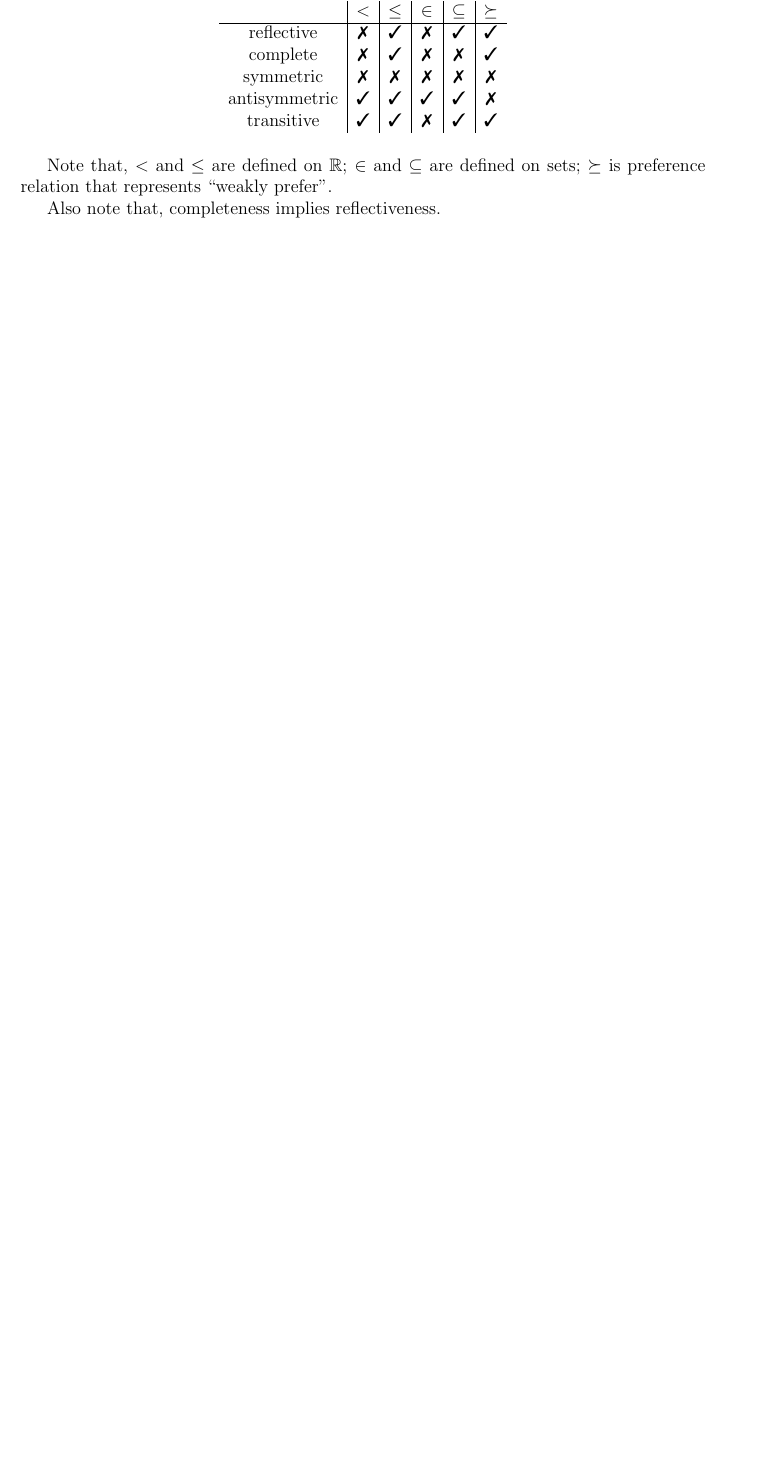
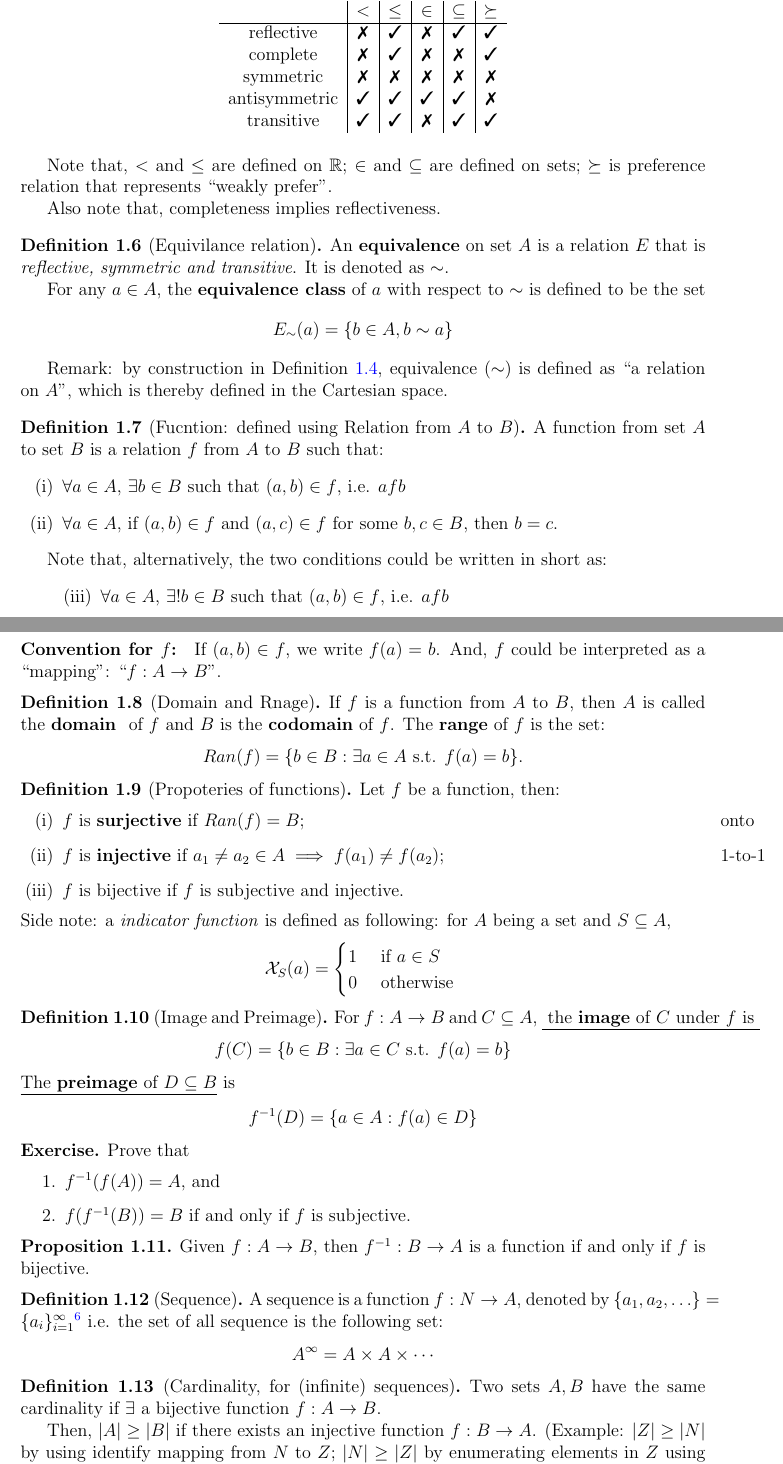
Before and after one commit to llinfeng/Econ_600, a LaTeX document (Econ_600.tex): part of page 7 of 7 before the commit and two parts of pages 7 and 8 of 9 after it, the two joined at a grey line, cut so that both start at the same text, the shorter picture padded with empty space. Compiled offline with pdfLaTeX.

Commit message:
Lecture 1: 2 pages left

```diff
--- a/Econ_600.tex
+++ b/Econ_600.tex
@@ -78,6 +78,7 @@
 \newtheorem{definition}[theorem]{Definition}
 %\newtheorem{example}[theorem]{Example}
 \newtheorem{exercise}[theorem]{Exercise}
+\newtheorem*{exercise_nonum}{Exercise}
 \newtheorem{fact}[theorem]{fact}
 \newtheorem{idea}[theorem]{Idea}
 \newtheorem{lemma}[theorem]{Lemma}
@@ -569,5 +572,122 @@ prefer''.
 
 Also note that, completeness implies reflectiveness.
 
+\begin{definition}
+    [Equivilance relation]
 
+    An \textbf{equivalence} on set $A$ is a relation $E$ that is
+    \emph{reflective, symmetric and transitive}. It is denoted as $\sim$.
 
+    For any $a \in A$, the \textbf{equivalence class} of $a$ with respect to
+    $\sim$ is defined to be the set
+    \[E_\sim(a) = \{ b \in A, b\sim a\}\]
+\end{definition}
+
+Remark: by construction in Definition \ref{def:a_relation_on_A},  equivalence
+($\sim$) is defined as ``a relation on $A$'', which is thereby defined in the
+Cartesian space.
+
+\begin{definition}
+    [Fucntion: defined using Relation from $A$ to $B$]
+    A function from set $A$ to set $B$ is a relation $f$ from $A$ to $B$ such
+    that:
+    \begin{enumerate}[(i)]
+        \item $\forall a \in A$, $\exists b \in B$ such that $(a,b) \in f$, i.e.
+            $a f b$
+        \item $\forall a \in A$, if $(a,b) \in f$ and $(a,c) \in f$ for some $b,
+            c \in B$, then $b = c$.
+    \end{enumerate}
+
+    Note that, alternatively, the two conditions could be written in short as:
+    \begin{enumerate}[(iii)]
+        \item $\forall a \in A$, $\exists ! b \in B$ such that $(a,b) \in f$, i.e.
+            $a f b$
+    \end{enumerate}
+
+\end{definition}
+\paragraph{Convention for $f$:} If $(a,b) \in f$, we write $f(a) = b$. And, $f$
+could be interpreted as a ``mapping'': ``$f: A\to B$''.
+
+\begin{definition}[Domain and Rnage]
+    If $f$ is a function from $A$ to $B$, then $A$ is called the
+    \textbf{domain } of $f$ and $B$ is the \textbf{codomain} of $f$. The
+    \textbf{range} of $f$ is the set:
+    \[
+        Ran (f) = \{ b \in B: \exists a \in A
+        \text{ s.t. } f(a) = b\}.
+    \]
+\end{definition}
+
+\begin{definition}
+    [Propoteries of functions] Let $f$ be a function, then:
+    \begin{enumerate}[(i)]
+        \item $f$ is \textbf{surjective} if $Ran(f) = B$; \marginnote{onto}
+        \item $f$ is \textbf{injective} if $a_1 \not = a_2 \in A \implies f(a_1)
+            \not = f(a_2)$; \marginnote{1-to-1}
+        \item $f$ is bijective if $f$ is subjective and injective.
+    \end{enumerate}
+\end{definition}
+
+\noindent Side note: a \textit{indicator function} is defined as following: for
+$A$ being a set and $S\subseteq A$,
+\[
+    \mathcal X_S(a) =
+    \begin{cases}
+        1 & \text{ if } a \in S \\
+        0 & \text{ otherwise }
+    \end{cases}
+\]
+
+\begin{definition}
+    [Image and Preimage]
+
+    For $f: A \to B$ and $C\subseteq A$, \underline{ the \textbf{image} of $C$ under
+    $f$ is }
+    \[
+        f(C) =
+        \{
+            b \in B : \exists a \in C \text{ s.t. } f(a) = b
+        \}
+    \]
+    \underline{The \textbf{preimage} of $D\subseteq B$} is
+    \[
+        f^{-1}(D) =
+        \{
+            a \in A : f(a) \in D
+        \}
+    \]
+
+\end{definition}
+
+\begin{exercise_nonum}
+    Prove that
+    \begin{enumerate}
+        \item $f^{-1}(f(A)) = A$, and
+        \item $f(f^{-1}(B)) = B$ if and only if $f$ is subjective.
+    \end{enumerate}
+\end{exercise_nonum}
+
+\begin{proposition}
+    Given $f: A \to B$, then $f^{-1}: B \to A$ is a function if and only if $f$
+    is bijective.
+\end{proposition}
+
+\begin{definition}
+    [Sequence]
+
+    A sequence is a function $f: N \to A$, denoted by $\{a_1, a_2, \ldots\} = \{
+    a_i \}_{i=1}^\infty $\footnote{This is an ordered set.}
+    i.e. the set of all sequence is the following set:
+    \[
+        A^\infty = A \times A \times \cdots
+    \]
+\end{definition}
+
+\begin{definition}
+    [Cardinality, for (infinite) sequences]
+    Two sets $A, B$ have the same cardinality if $\exists$ a bijective function
+    $f : A\to B$.
+
+    Then, $|A|\ge |B|$ if there exists an injective function $f: B \to A$.
+    (Example: $|Z|\ge |N|$ by using identify mapping from $N$ to $Z$; $|N|\ge
+    |Z|$ by enumerating elements in $Z$ using $N$. Thus, $|Z| = |N|$.)
```
Also changed, not shown: Econ_600.pdf, Econ_600.tex (39 more changed lines), 3 other files.
